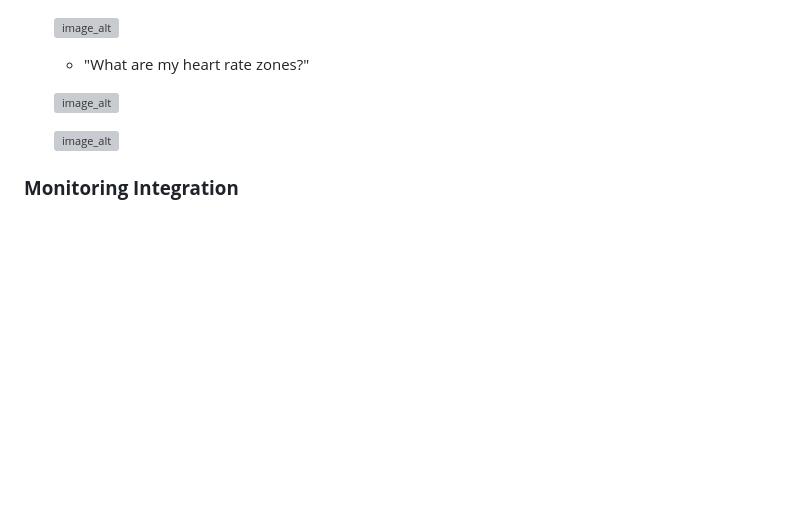
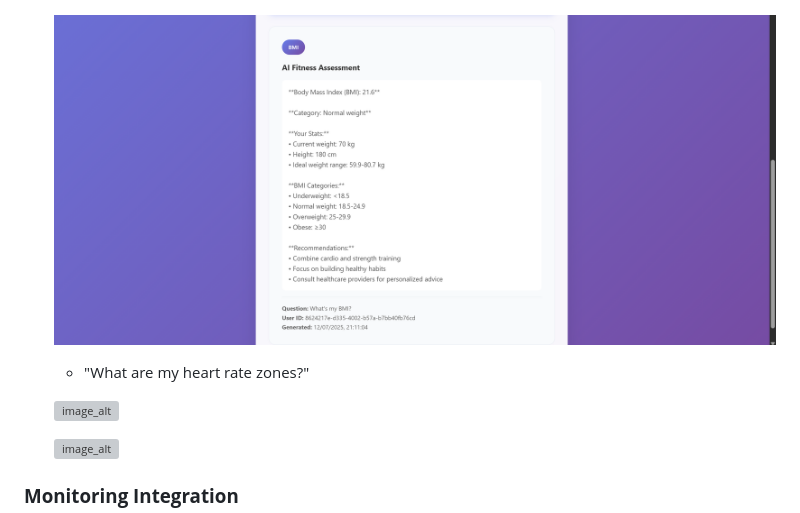
Before and after one commit to Tatenda-Prince/AI-powered-fitness-coach-API, a Markdown page: fitness-ai-api/README.md, the part around the change. GitHub-like rendering; blank space fills up the shorter version; grey boxes are pictures that could not be loaded.

```diff
--- a/fitness-ai-api/README.md
+++ b/fitness-ai-api/README.md
@@ -226,7 +226,7 @@ Displays important URLs and resource names:
 
 
 
-   ![image_alt]()
+   ![image_alt](https://github.com/Tatenda-Prince/AI-powered-fitness-coach-API/blob/9c52f60424f4e92ff14e6c360add7b9f49ff1f5c/fitness-ai-api/img/Screenshot%202025-07-12%20231124.png)
 
 
    - "What are my heart rate zones?"
```
